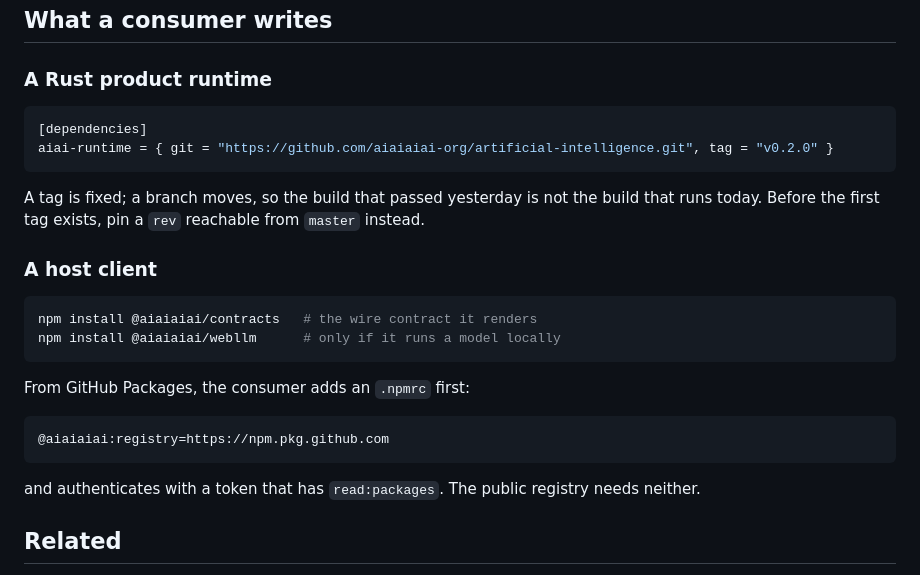
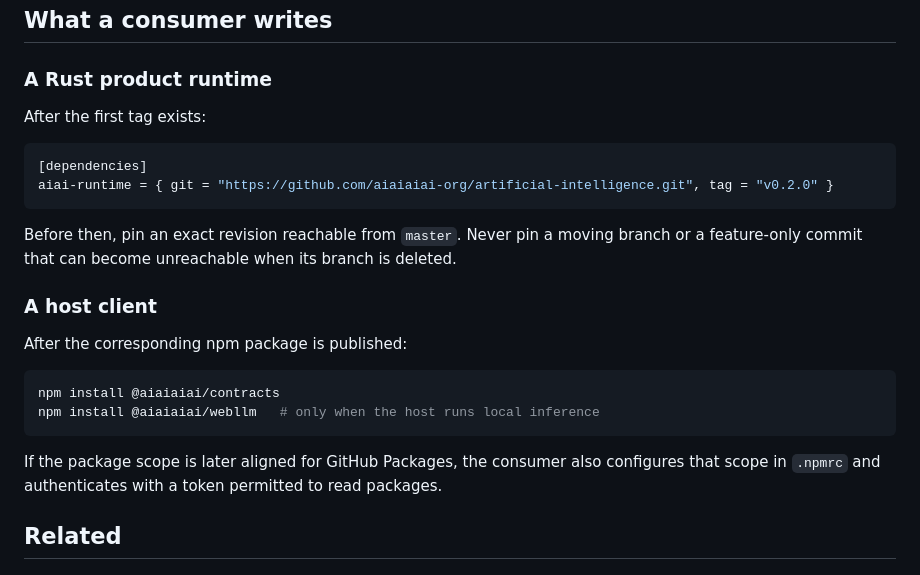
Before and after one commit to aiaiaiai-org/artificial-intelligence, a Markdown page: docs/releasing.md, the part around one of its changes. Drawn GitHub-style.

````diff
--- a/docs/releasing.md
+++ b/docs/releasing.md
@@ -72,29 +82,28 @@ release path needs a secret: GitHub Packages, when it applies, uses the workflow
 ## What a consumer writes
 
 ### A Rust product runtime
+
+After the first tag exists:
 
 ```toml
 [dependencies]
 aiai-runtime = { git = "https://github.com/aiaiaiai-org/artificial-intelligence.git", tag = "v0.2.0" }
 ```
 
-A tag is fixed; a branch moves, so the build that passed yesterday is not the build that
-runs today. Before the first tag exists, pin a `rev` reachable from `master` instead.
+Before then, pin an exact revision reachable from `master`. Never pin a moving branch or a
+feature-only commit that can become unreachable when its branch is deleted.
 
 ### A host client
 
+After the corresponding npm package is published:
+
 ```sh
-npm install @aiaiaiai/contracts   # the wire contract it renders
-npm install @aiaiaiai/webllm      # only if it runs a model locally
+npm install @aiaiaiai/contracts
+npm install @aiaiaiai/webllm   # only when the host runs local inference
 ```
 
-From GitHub Packages, the consumer adds an `.npmrc` first:
-
-```ini
-@aiaiaiai:registry=https://npm.pkg.github.com
-```
-
-and authenticates with a token that has `read:packages`. The public registry needs neither.
+If the package scope is later aligned for GitHub Packages, the consumer also configures that
+scope in `.npmrc` and authenticates with a token permitted to read packages.
 
 ## Related
 
````
Also changed, not shown: other parts of docs/releasing.md (+54 -44 lines).
